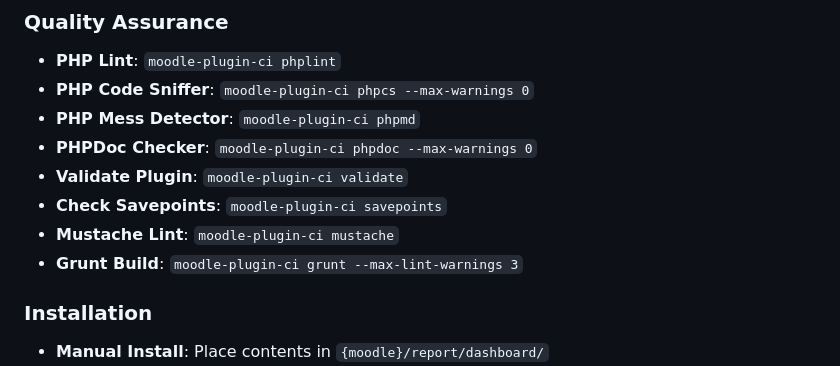
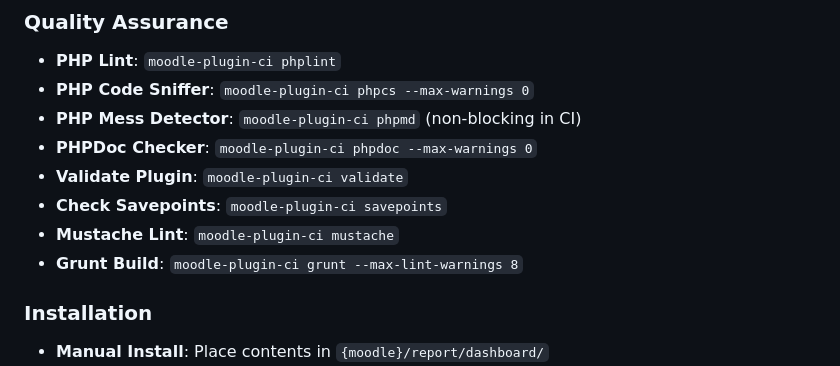
Before and after one commit to andrewrowatt-masseyuni/moodle-report_dashboard, a Markdown page: CLAUDE.md, the part around one of its changes. GitHub-like rendering.

```diff
--- a/CLAUDE.md
+++ b/CLAUDE.md
@@ -16,12 +20,12 @@ This is a Moodle plugin (`report_dashboard`) that provides a Course Engagement D
 ### Quality Assurance
 - **PHP Lint**: `moodle-plugin-ci phplint`
 - **PHP Code Sniffer**: `moodle-plugin-ci phpcs --max-warnings 0`
-- **PHP Mess Detector**: `moodle-plugin-ci phpmd`
+- **PHP Mess Detector**: `moodle-plugin-ci phpmd` (non-blocking in CI)
 - **PHPDoc Checker**: `moodle-plugin-ci phpdoc --max-warnings 0`
 - **Validate Plugin**: `moodle-plugin-ci validate`
 - **Check Savepoints**: `moodle-plugin-ci savepoints`
 - **Mustache Lint**: `moodle-plugin-ci mustache`
-- **Grunt Build**: `moodle-plugin-ci grunt --max-lint-warnings 3`
+- **Grunt Build**: `moodle-plugin-ci grunt --max-lint-warnings 8`
 
 ### Installation
 - **Manual Install**: Place contents in `{moodle}/report/dashboard/`
```
Also changed, not shown: other parts of CLAUDE.md (+36 -13 lines).
